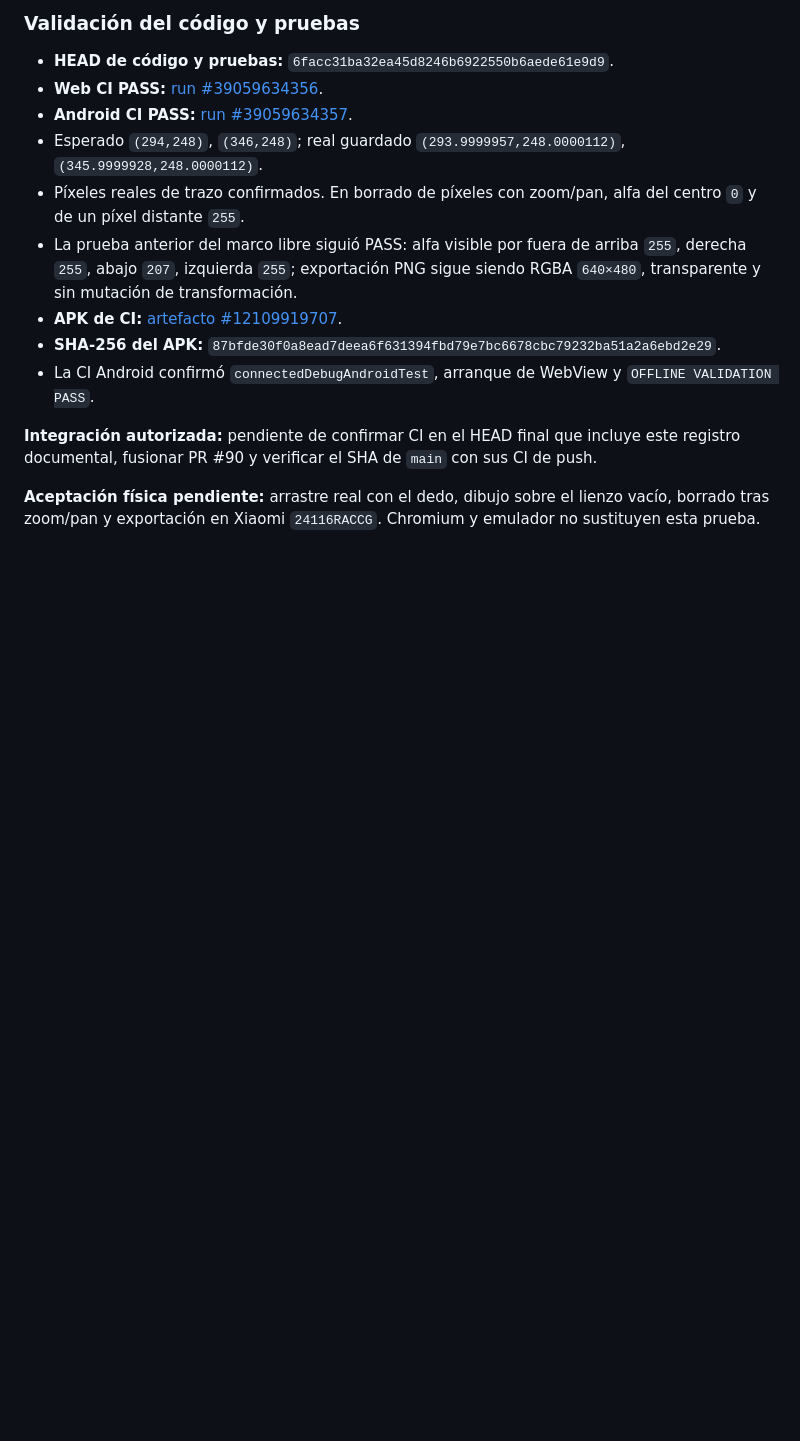
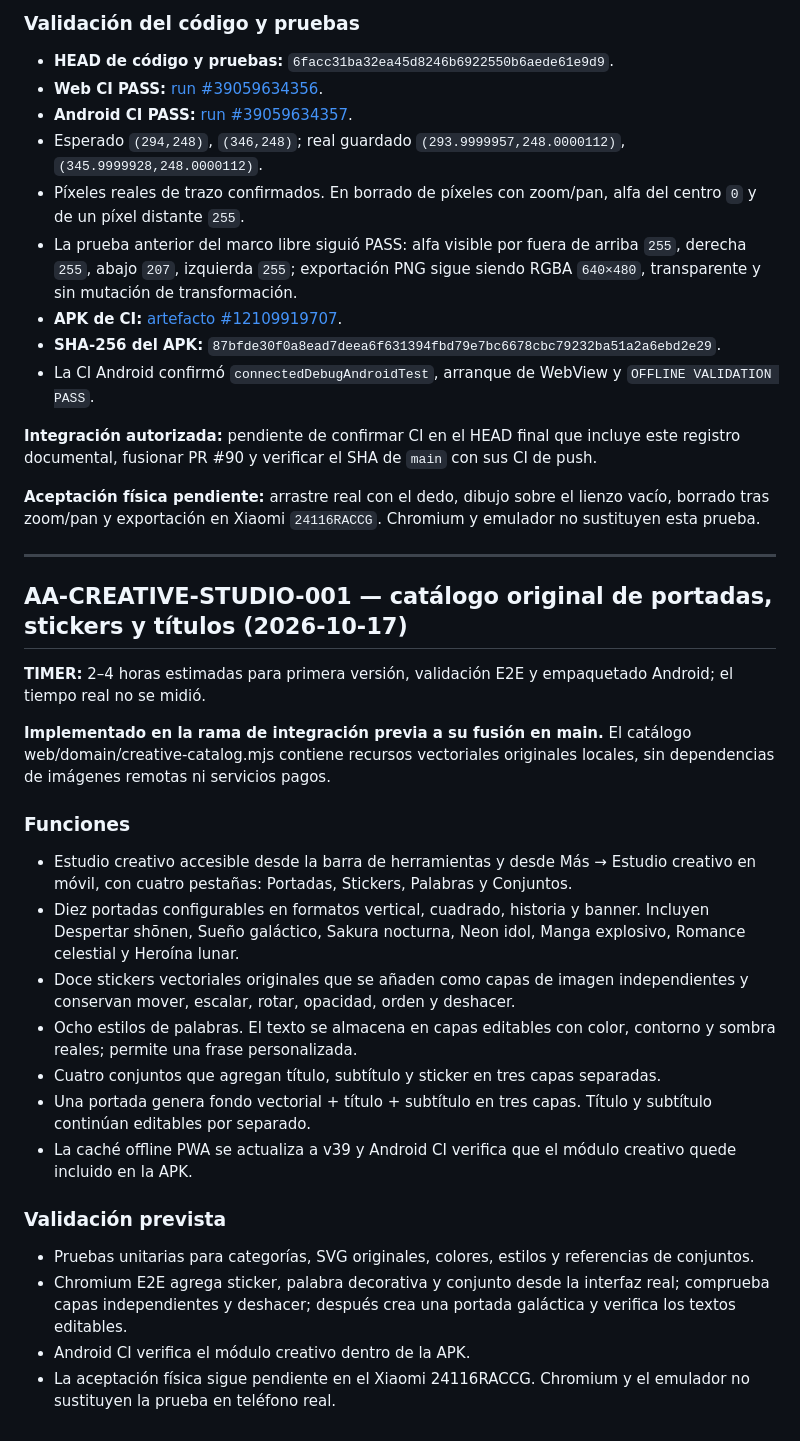
Before and after one commit to jonhararagi/animeart, a Markdown page: docs/CONTINUITY.md, the part around the change. GitHub-like rendering; blank space fills up the shorter version.

Commit message:
docs: record creative studio catalog scope and acceptance

```diff
--- a/docs/CONTINUITY.md
+++ b/docs/CONTINUITY.md
@@ -3401,3 +3401,28 @@ El workflow de publicación web terminó con el trabajo `deploy` omitido; no se
 **Integración autorizada:** pendiente de confirmar CI en el HEAD final que incluye este registro documental, fusionar PR #90 y verificar el SHA de `main` con sus CI de push.
 
 **Aceptación física pendiente:** arrastre real con el dedo, dibujo sobre el lienzo vacío, borrado tras zoom/pan y exportación en Xiaomi `24116RACCG`. Chromium y emulador no sustituyen esta prueba.
+
+
+
+---
+
+## AA-CREATIVE-STUDIO-001 — catálogo original de portadas, stickers y títulos (2026-10-17)
+
+**TIMER:** 2–4 horas estimadas para primera versión, validación E2E y empaquetado Android; el tiempo real no se midió.
+
+**Implementado en la rama de integración previa a su fusión en main.** El catálogo web/domain/creative-catalog.mjs contiene recursos vectoriales originales locales, sin dependencias de imágenes remotas ni servicios pagos.
+
+### Funciones
+- Estudio creativo accesible desde la barra de herramientas y desde Más → Estudio creativo en móvil, con cuatro pestañas: Portadas, Stickers, Palabras y Conjuntos.
+- Diez portadas configurables en formatos vertical, cuadrado, historia y banner. Incluyen Despertar shōnen, Sueño galáctico, Sakura nocturna, Neon idol, Manga explosivo, Romance celestial y Heroína lunar.
+- Doce stickers vectoriales originales que se añaden como capas de imagen independientes y conservan mover, escalar, rotar, opacidad, orden y deshacer.
+- Ocho estilos de palabras. El texto se almacena en capas editables con color, contorno y sombra reales; permite una frase personalizada.
+- Cuatro conjuntos que agregan título, subtítulo y sticker en tres capas separadas.
+- Una portada genera fondo vectorial + título + subtítulo en tres capas. Título y subtítulo continúan editables por separado.
+- La caché offline PWA se actualiza a v39 y Android CI verifica que el módulo creativo quede incluido en la APK.
+
+### Validación prevista
+- Pruebas unitarias para categorías, SVG originales, colores, estilos y referencias de conjuntos.
+- Chromium E2E agrega sticker, palabra decorativa y conjunto desde la interfaz real; comprueba capas independientes y deshacer; después crea una portada galáctica y verifica los textos editables.
+- Android CI verifica el módulo creativo dentro de la APK.
+- La aceptación física sigue pendiente en el Xiaomi 24116RACCG. Chromium y el emulador no sustituyen la prueba en teléfono real.
```
